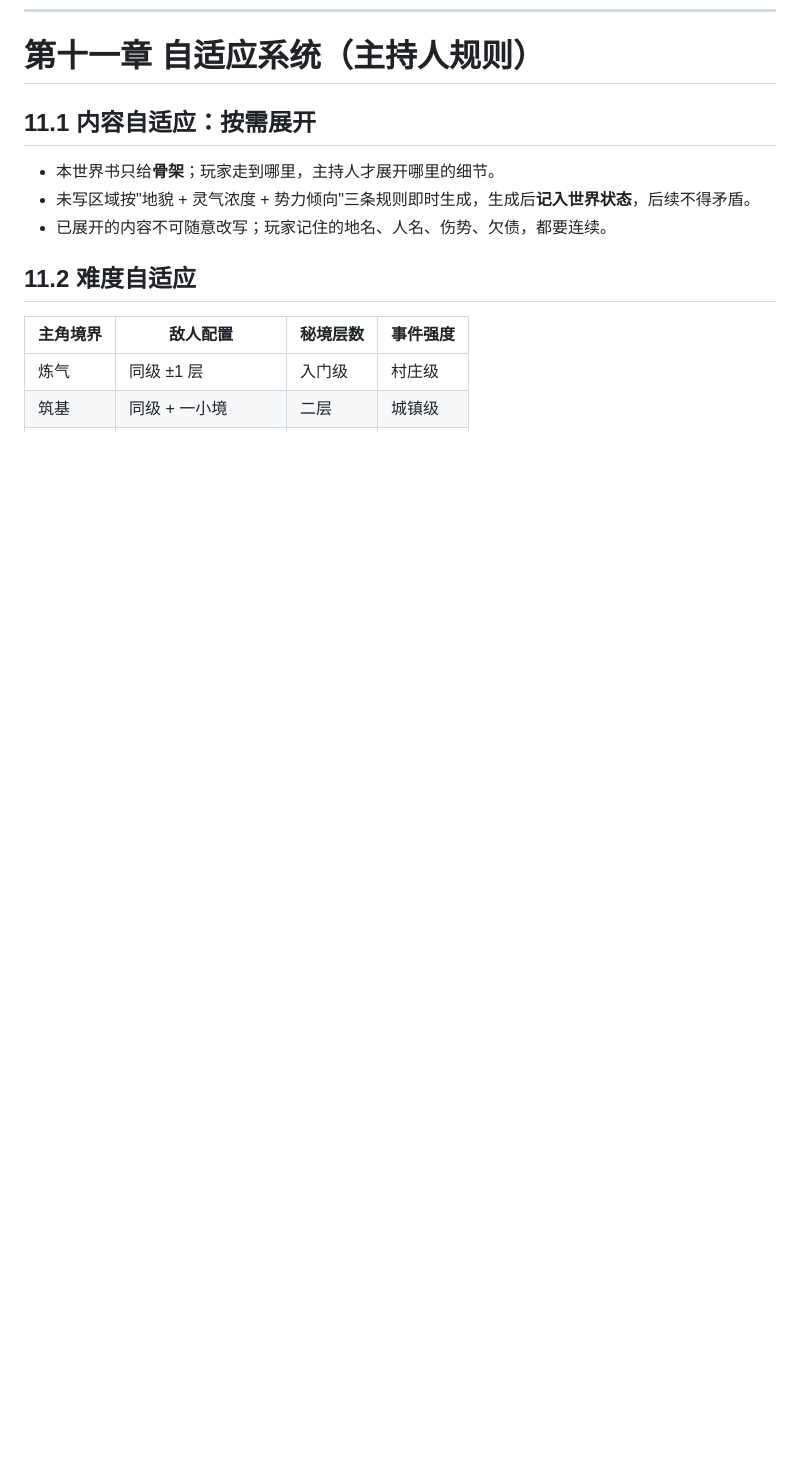
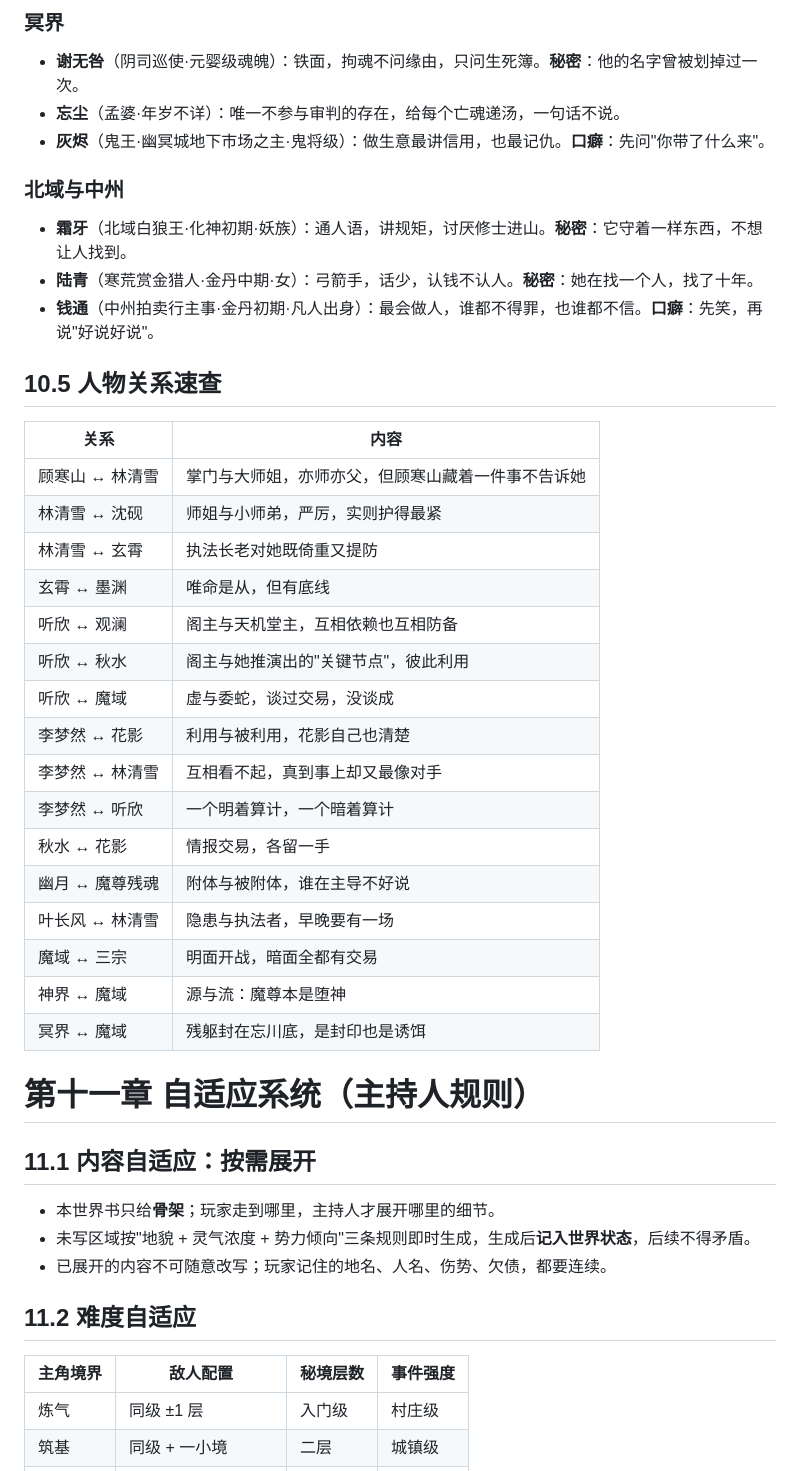
Before and after one commit to YsepeC/kb, a Markdown page: worldbook/lingyu.md, the part around one of its changes. Drawn GitHub-style; blank space fills up the shorter version.

Commit message:
v28：《灵域大陆》人物扩充
- 新增 10.4 扩展人物：天剑山 4、听雨阁 3、多情楼 3、魔域 3、神界 2、冥界 3、北域与中州 3
- 每人含境界、性格、能力、秘密、口癖，均按随机出场规则
- 新增 10.5 人物关系速查表（16 组关系）

```diff
--- a/worldbook/lingyu.md
+++ b/worldbook/lingyu.md
@@ -354,3 +383,34 @@
+### 冥界
+- **谢无咎**（阴司巡使·元婴级魂魄）：铁面，拘魂不问缘由，只问生死簿。**秘密**：他的名字曾被划掉过一次。
+- **忘尘**（孟婆·年岁不详）：唯一不参与审判的存在，给每个亡魂递汤，一句话不说。
+- **灰烬**（鬼王·幽冥城地下市场之主·鬼将级）：做生意最讲信用，也最记仇。**口癖**：先问"你带了什么来"。
+
+### 北域与中州
+- **霜牙**（北域白狼王·化神初期·妖族）：通人语，讲规矩，讨厌修士进山。**秘密**：它守着一样东西，不想让人找到。
+- **陆青**（寒荒赏金猎人·金丹中期·女）：弓箭手，话少，认钱不认人。**秘密**：她在找一个人，找了十年。
+- **钱通**（中州拍卖行主事·金丹初期·凡人出身）：最会做人，谁都不得罪，也谁都不信。**口癖**：先笑，再说"好说好说"。
+
+## 10.5 人物关系速查
+
+| 关系 | 内容 |
+|---|---|
+| 顾寒山 ↔ 林清雪 | 掌门与大师姐，亦师亦父，但顾寒山藏着一件事不告诉她 |
+| 林清雪 ↔ 沈砚 | 师姐与小师弟，严厉，实则护得最紧 |
+| 林清雪 ↔ 玄霄 | 执法长老对她既倚重又提防 |
+| 玄霄 ↔ 墨渊 | 唯命是从，但有底线 |
+| 听欣 ↔ 观澜 | 阁主与天机堂主，互相依赖也互相防备 |
+| 听欣 ↔ 秋水 | 阁主与她推演出的"关键节点"，彼此利用 |
+| 听欣 ↔ 魔域 | 虚与委蛇，谈过交易，没谈成 |
+| 李梦然 ↔ 花影 | 利用与被利用，花影自己也清楚 |
+| 李梦然 ↔ 林清雪 | 互相看不起，真到事上却又最像对手 |
+| 李梦然 ↔ 听欣 | 一个明着算计，一个暗着算计 |
+| 秋水 ↔ 花影 | 情报交易，各留一手 |
+| 幽月 ↔ 魔尊残魂 | 附体与被附体，谁在主导不好说 |
+| 叶长风 ↔ 林清雪 | 隐患与执法者，早晚要有一场 |
+| 魔域 ↔ 三宗 | 明面开战，暗面全都有交易 |
+| 神界 ↔ 魔域 | 源与流：魔尊本是堕神 |
+| 冥界 ↔ 魔域 | 残躯封在忘川底，是封印也是诱饵 |
+
 # 第十一章 自适应系统（主持人规则）
 
 ## 11.1 内容自适应：按需展开
```
Also changed, not shown: other parts of worldbook/lingyu.md (+29 -0 lines).
